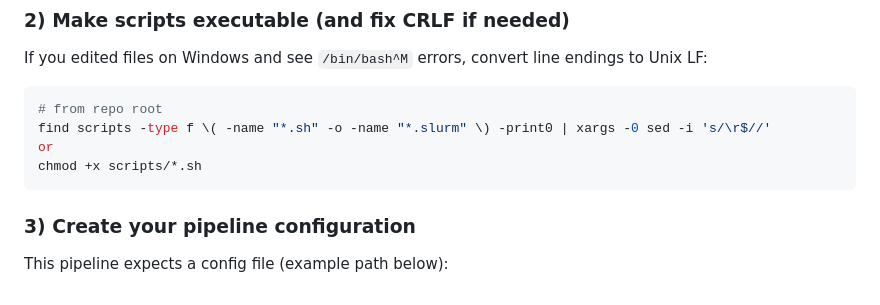
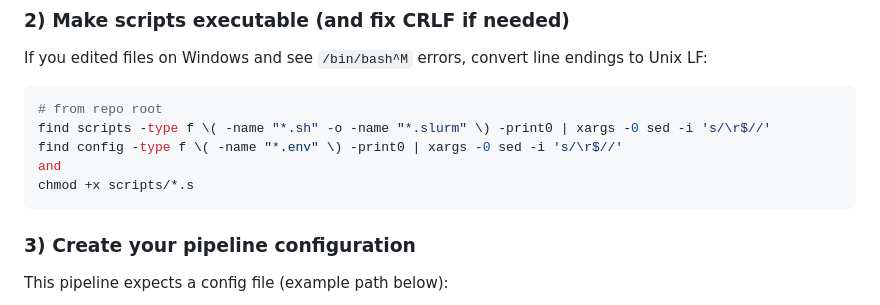
Before and after one commit to cinthylorein/Mycovirus_discovery_workflows, a Markdown page: README.md, the part around the change. GitHub-like rendering.

Commit message:
Enhance README with config file instructions
Updated README to include instructions for handling .env files and corrected chmod command.

````diff
--- a/README.md
+++ b/README.md
@@ -33,8 +33,9 @@ If you edited files on Windows and see `/bin/bash^M` errors, convert line ending
 ```bash
 # from repo root
 find scripts -type f \( -name "*.sh" -o -name "*.slurm" \) -print0 | xargs -0 sed -i 's/\r$//'
-or
-chmod +x scripts/*.sh
+find config -type f \( -name "*.env" \) -print0 | xargs -0 sed -i 's/\r$//'
+and
+chmod +x scripts/*.s
 ```
 
 ### 3) Create your pipeline configuration
````
